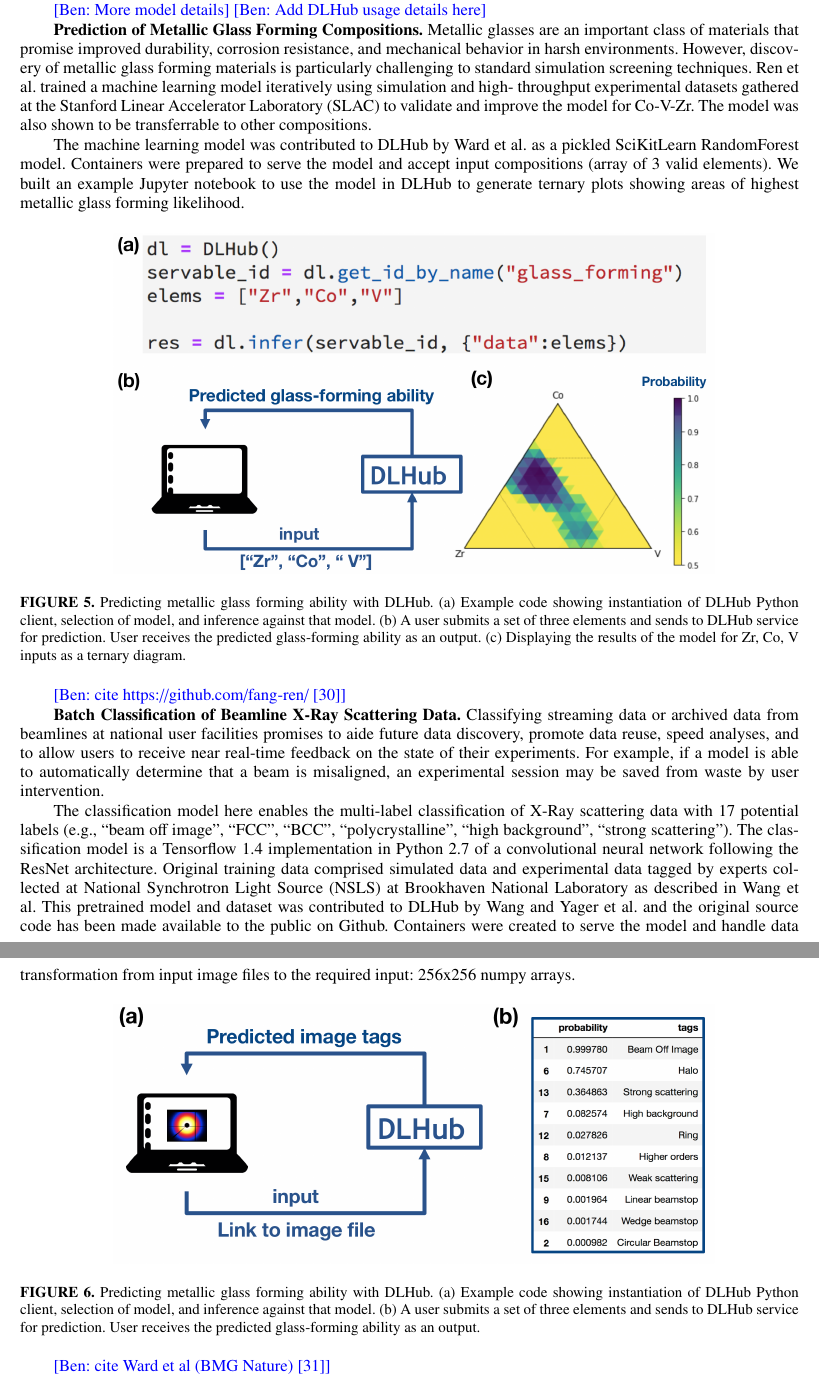
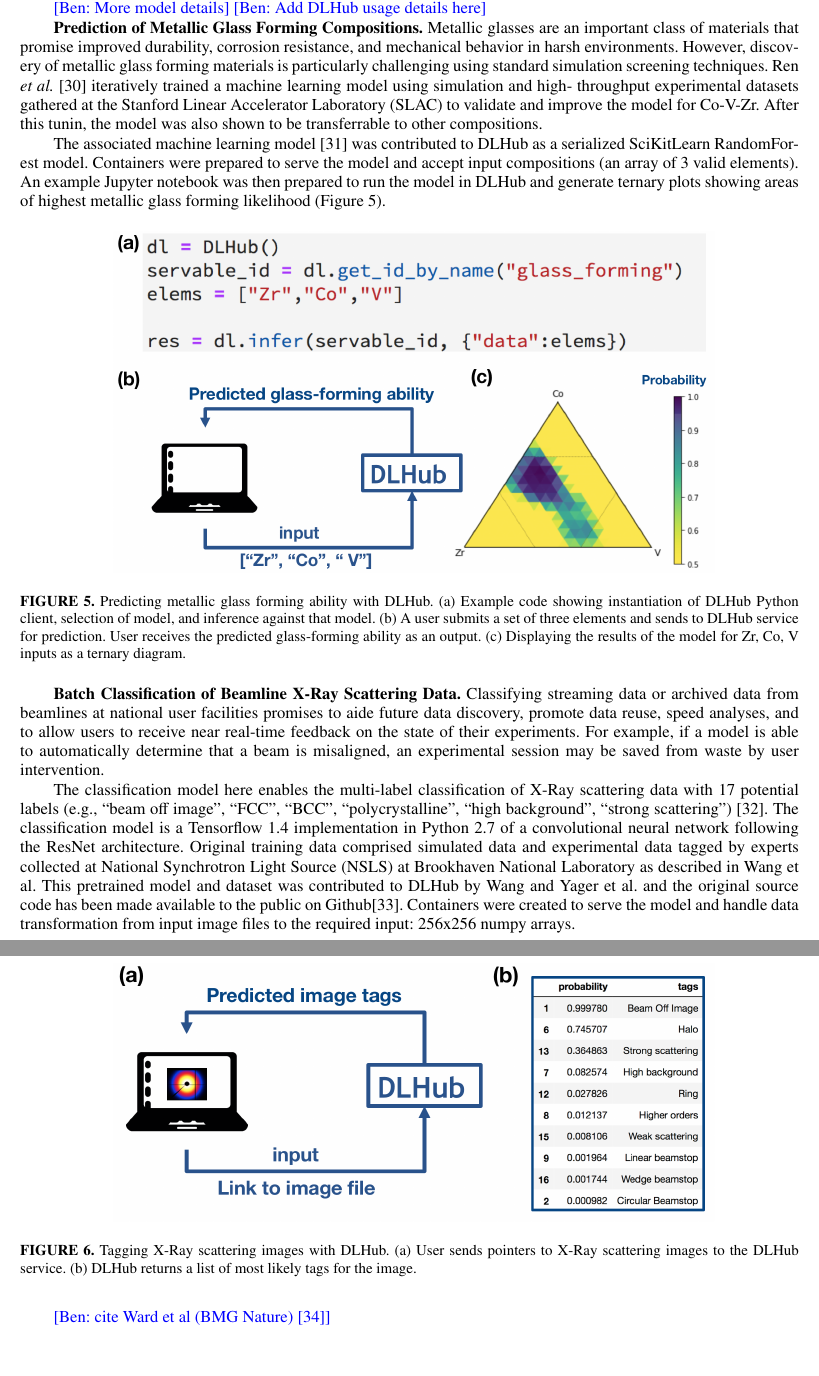
Before and after one commit to ianfoster/SRI2018, a LaTeX paper (argonne.tex): two parts of pages 11 and 12 of 15, joined at a grey line, cut so that both start at the same text, the shorter picture padded with empty space. Compiled offline with pdfLaTeX.

Commit message:
Fixing figure caption for resnet model. Adding references. other minor

```diff
--- a/argonne.tex
+++ b/argonne.tex
@@ -967,20 +967,22 @@
 \ben{Add DLHub usage details here}
 
 \textbf{Prediction of Metallic Glass Forming Compositions.}
-Metallic glasses are an important class of materials that promise
-improved durability, corrosion resistance, and mechanical behavior in harsh
+Metallic glasses are an important class of materials that promise improved
+durability, corrosion resistance, and mechanical behavior in harsh
 environments. However, discovery of metallic glass forming materials is
-particularly challenging to standard simulation screening techniques. Ren et
-al. trained a machine learning model iteratively using simulation and high-
-throughput experimental datasets gathered at the Stanford Linear Accelerator
-Laboratory (SLAC) to validate and improve the model for Co-V-Zr. The model was
-also shown to be transferrable to other compositions.
+particularly challenging using standard simulation screening techniques. Ren
+\emph{et al.} \cite{ren2018accelerated} iteratively trained a machine learning
+model using simulation and high- throughput experimental datasets gathered at
+the Stanford Linear Accelerator Laboratory (SLAC) to validate and improve the
+model for Co-V-Zr. After this tunin,  the model was also shown to be
+transferrable to other compositions.
 
-The machine learning model was contributed to DLHub by Ward et al. as a
-pickled SciKitLearn RandomForest model. Containers were prepared to serve the
-model and accept input compositions (array of 3 valid elements). We built an
-example Jupyter notebook  to use the model in DLHub to generate ternary plots
-showing areas of highest metallic glass forming likelihood.
+The associated machine learning model \cite{FangRen} was contributed to DLHub
+as a serialized SciKitLearn RandomForest model. Containers were prepared to
+serve the model and accept input compositions (an array of 3 valid elements).
+An example Jupyter notebook was then prepared to run the model in DLHub and
+generate ternary plots showing areas of highest metallic glass forming
+likelihood (Figure~\ref{fig:dlhub-glass}).
 
 
 \begin{figure}[h]
@@ -989,7 +991,6 @@
 \label{fig:dlhub-glass}}
 \end{figure}
 
-\ben{cite https://github.com/fang-ren/~\cite{FangRen}}
 
 \textbf{Batch Classification of Beamline X-Ray Scattering Data.}
 Classifying streaming data or archived data from beamlines at national user
@@ -1001,20 +1002,20 @@
 
 The classification model here enables the multi-label classification of X-Ray
 scattering data with 17 potential labels (e.g., ``beam off image", ``FCC",
-``BCC", ``polycrystalline", ``high background", ``strong scattering"). The
+``BCC", ``polycrystalline", ``high background", ``strong scattering") \cite{wang2017x}. The
 classification model is a Tensorflow 1.4 implementation in Python 2.7 of a
 convolutional neural network following the ResNet architecture. Original
 training data comprised simulated data and experimental data tagged by experts
 collected at National Synchrotron Light Source (NSLS) at Brookhaven National
 Laboratory as described in Wang et al. This pretrained model and dataset was
 contributed to DLHub by Wang and Yager et al. and the original source code has
-been made available to the public on Github. Containers were created to serve
+been made available to the public on Github\cite{wang2017xcode}. Containers were created to serve
 the model and handle data transformation from input image files to the
 required input: 256x256 numpy arrays.
 
 \begin{figure}[h]
   \centerline{\includegraphics[width=5in]{Figs/DLHub-BNL.png}}
-  \caption{Predicting metallic glass forming ability with DLHub. (a) Example code showing instantiation of DLHub Python client, selection of model, and inference against that model. (b) A user submits a set of three elements and sends to DLHub service for prediction. User receives the predicted glass-forming ability as an output.
+  \caption{Tagging X-Ray scattering images with DLHub. (a) User sends pointers to X-Ray scattering images to the DLHub service. (b) DLHub returns a list of most likely tags for the image.
 \label{fig:dlhub-bnl}}
 \end{figure}
 
```
Also changed, not shown: Bibs/refs.bib (+26 -0 lines).
